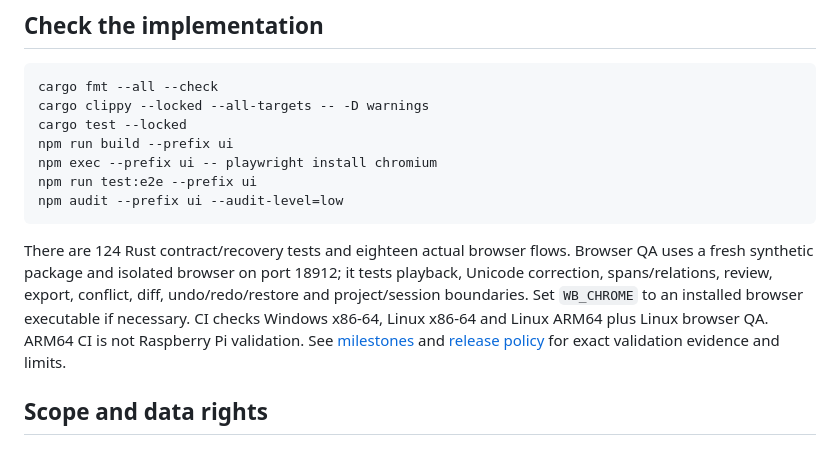
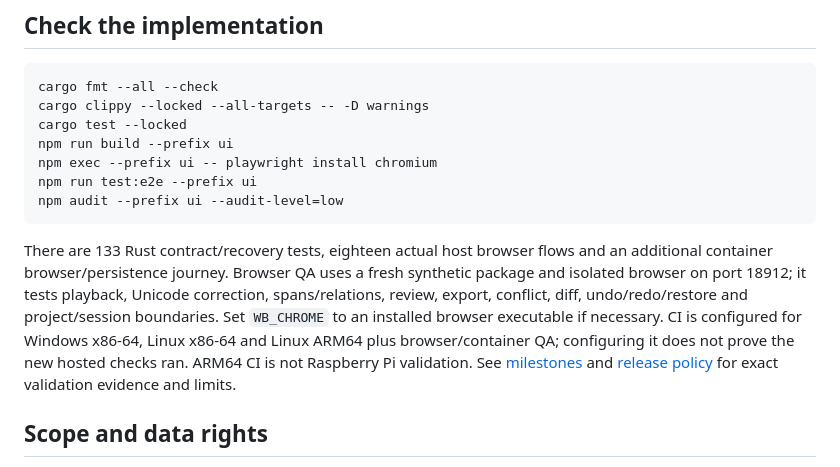
Before and after one commit to Open-K-Folds/corpus-workbench, a Markdown page: README.md, the part around the change. Drawn GitHub-style.

Commit message:
Clarify final test counts and pending hosted CI evidence

````diff
--- a/README.md
+++ b/README.md
@@ -46,7 +46,7 @@ npm run test:e2e --prefix ui
 npm audit --prefix ui --audit-level=low
 ```
 
-There are 124 Rust contract/recovery tests and eighteen actual browser flows. Browser QA uses a fresh synthetic package and isolated browser on port 18912; it tests playback, Unicode correction, spans/relations, review, export, conflict, diff, undo/redo/restore and project/session boundaries. Set `WB_CHROME` to an installed browser executable if necessary. CI checks Windows x86-64, Linux x86-64 and Linux ARM64 plus Linux browser QA. ARM64 CI is not Raspberry Pi validation. See [milestones](MILESTONES.md) and [release policy](docs/RELEASE-POLICY.md) for exact validation evidence and limits.
+There are 133 Rust contract/recovery tests, eighteen actual host browser flows and an additional container browser/persistence journey. Browser QA uses a fresh synthetic package and isolated browser on port 18912; it tests playback, Unicode correction, spans/relations, review, export, conflict, diff, undo/redo/restore and project/session boundaries. Set `WB_CHROME` to an installed browser executable if necessary. CI is configured for Windows x86-64, Linux x86-64 and Linux ARM64 plus browser/container QA; configuring it does not prove the new hosted checks ran. ARM64 CI is not Raspberry Pi validation. See [milestones](MILESTONES.md) and [release policy](docs/RELEASE-POLICY.md) for exact validation evidence and limits.
 
 ## Scope and data rights
 
````
